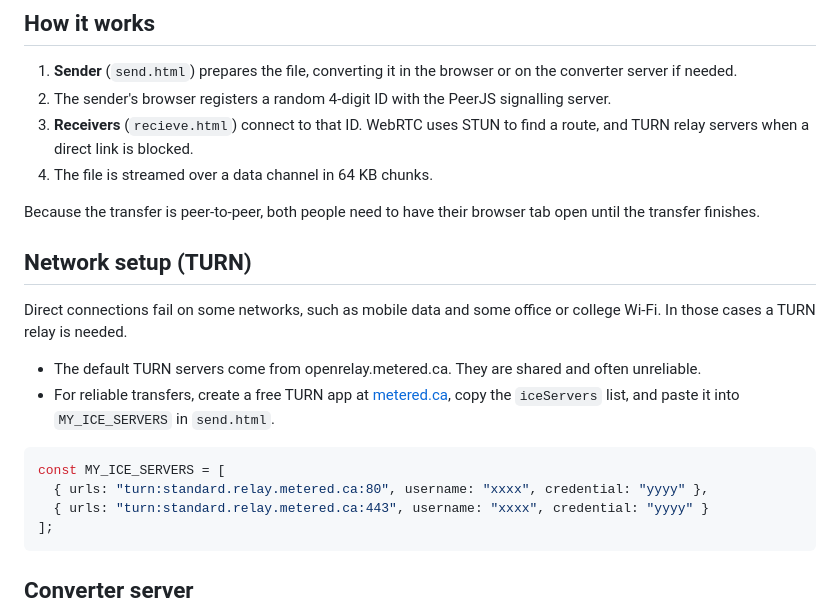
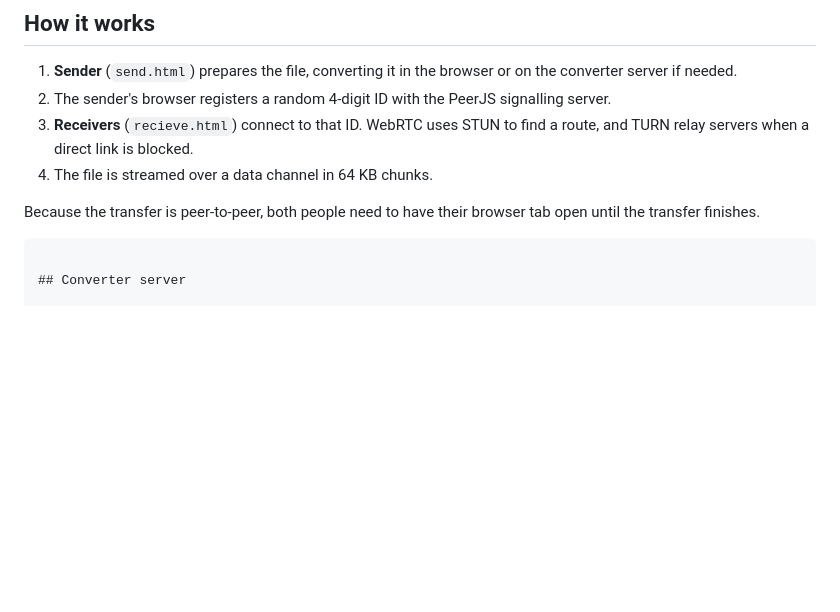
Before and after one commit to jjainam529/PeerDrop, a Markdown page: README.md, the part around the change. Drawn GitHub-style; blank space fills up the shorter version.

````diff
--- a/README.md
+++ b/README.md
@@ -39,18 +39,7 @@ Dockerfile Container image for the converter
 
 Because the transfer is peer-to-peer, both people need to have their browser tab open until the transfer finishes.
 
-## Network setup (TURN)
 
-Direct connections fail on some networks, such as mobile data and some office or college Wi-Fi. In those cases a TURN relay is needed.
-
-- The default TURN servers come from openrelay.metered.ca. They are shared and often unreliable.
-- For reliable transfers, create a free TURN app at [metered.ca](https://www.metered.ca), copy the `iceServers` list, and paste it into `MY_ICE_SERVERS` in `send.html`.
-
-```js
-const MY_ICE_SERVERS = [
-  { urls: "turn:standard.relay.metered.ca:80", username: "xxxx", credential: "yyyy" },
-  { urls: "turn:standard.relay.metered.ca:443", username: "xxxx", credential: "yyyy" }
-];
 ```
 
 ## Converter server
````
